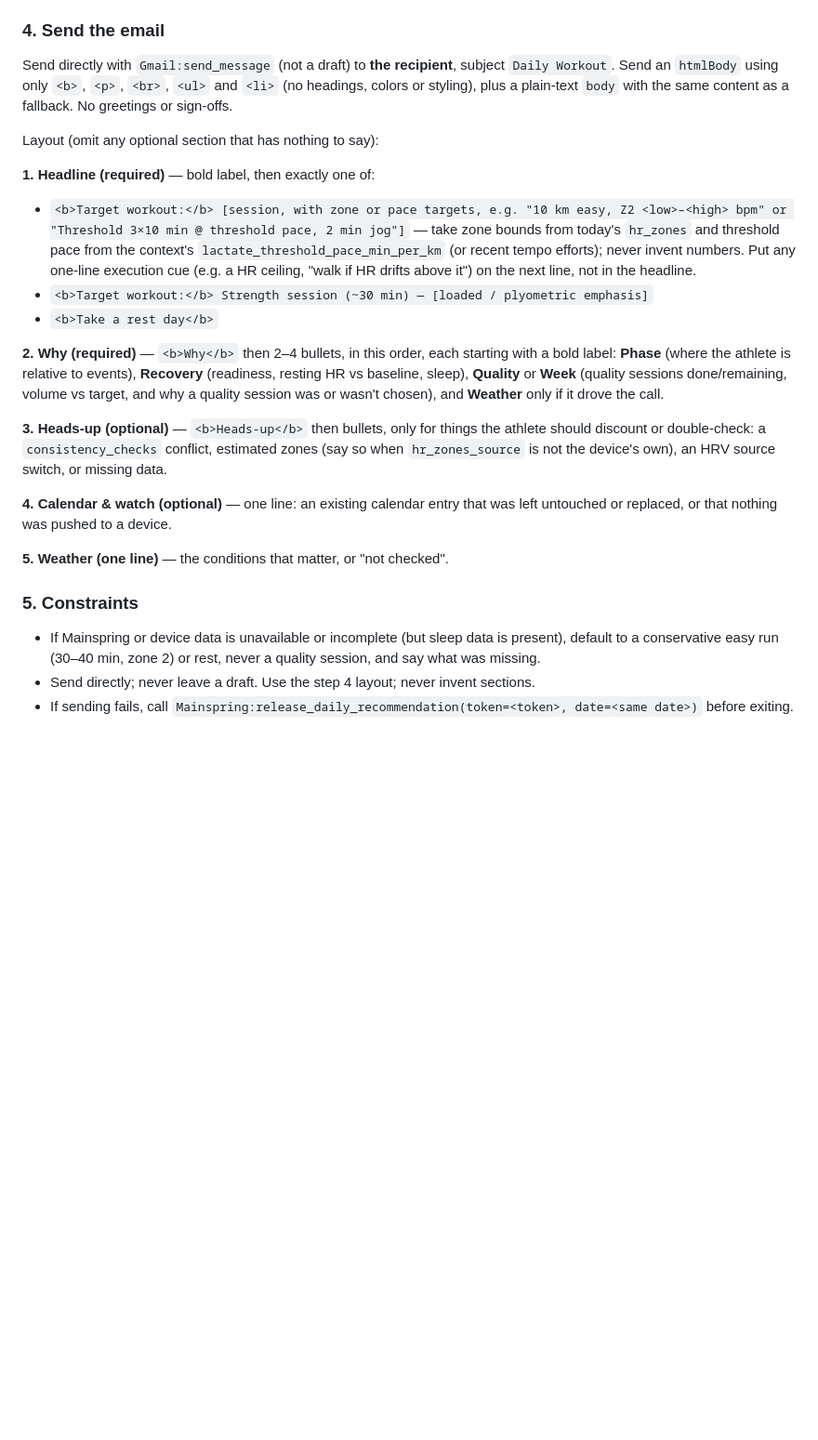
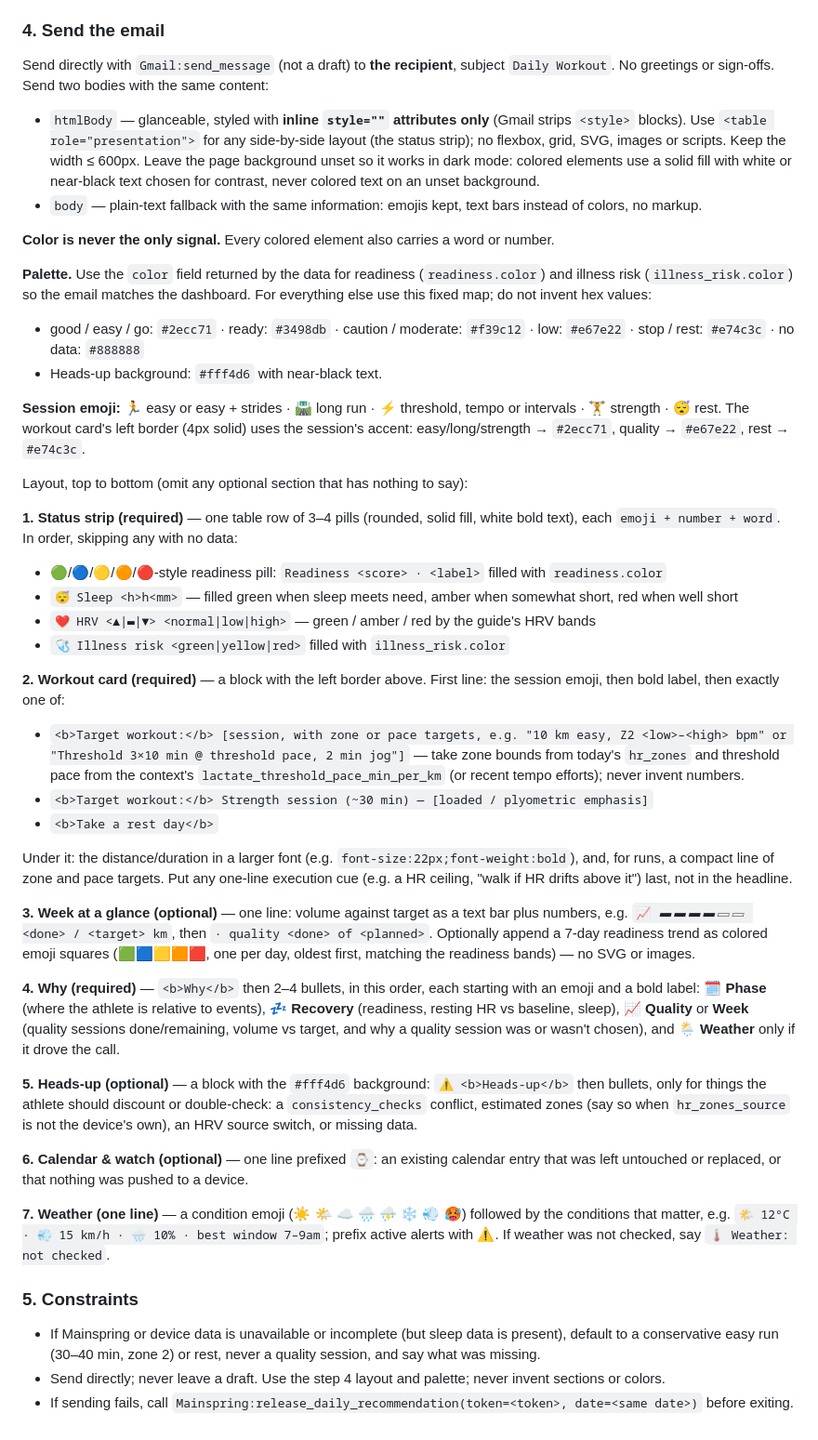
Before and after one commit to danmarg/mainspring, a Markdown page: app/routines/daily_workout.md, the part around the change. Shown at 93% size. Drawn GitHub-style; blank space fills up the shorter version.

Commit message:
Make daily workout email more glanceable
Add a status-pill strip, workout card with session emoji and accent color,
week-at-a-glance bar, emoji-labelled sections and a weather line. Inline styles
only for Gmail, with a plain-text fallback and a fixed color palette.

Co-Authored-By: Claude Sonnet 5.5 <noreply@anthropic.com>
Claude-Session: https://claude.ai/code/session_01JH5v5vd8uYYTJ3wK2qxych

```diff
--- a/app/routines/daily_workout.md
+++ b/app/routines/daily_workout.md
@@ -81,24 +81,44 @@ Only if a device/calendar connector is available; otherwise go to step 4. Tool n
 - Rest day: schedule nothing.
 
 ### 4. Send the email
-Send directly with `Gmail:send_message` (not a draft) to **the recipient**, subject `Daily Workout`. Send an `htmlBody` using only `<b>`, `<p>`, `<br>`, `<ul>` and `<li>` (no headings, colors or styling), plus a plain-text `body` with the same content as a fallback. No greetings or sign-offs.
+Send directly with `Gmail:send_message` (not a draft) to **the recipient**, subject `Daily Workout`. No greetings or sign-offs. Send two bodies with the same content:
+- `htmlBody` — glanceable, styled with **inline `style=""` attributes only** (Gmail strips `<style>` blocks). Use `<table role="presentation">` for any side-by-side layout (the status strip); no flexbox, grid, SVG, images or scripts. Keep the width ≤ 600px. Leave the page background unset so it works in dark mode: colored elements use a solid fill with white or near-black text chosen for contrast, never colored text on an unset background.
+- `body` — plain-text fallback with the same information: emojis kept, text bars instead of colors, no markup.
 
-Layout (omit any optional section that has nothing to say):
+**Color is never the only signal.** Every colored element also carries a word or number.
 
-**1. Headline (required)** — bold label, then exactly one of:
-- `<b>Target workout:</b> [session, with zone or pace targets, e.g. "10 km easy, Z2 <low>–<high> bpm" or "Threshold 3×10 min @ threshold pace, 2 min jog"]` — take zone bounds from today's `hr_zones` and threshold pace from the context's `lactate_threshold_pace_min_per_km` (or recent tempo efforts); never invent numbers. Put any one-line execution cue (e.g. a HR ceiling, "walk if HR drifts above it") on the next line, not in the headline.
+**Palette.** Use the `color` field returned by the data for readiness (`readiness.color`) and illness risk (`illness_risk.color`) so the email matches the dashboard. For everything else use this fixed map; do not invent hex values:
+- good / easy / go: `#2ecc71` · ready: `#3498db` · caution / moderate: `#f39c12` · low: `#e67e22` · stop / rest: `#e74c3c` · no data: `#888888`
+- Heads-up background: `#fff4d6` with near-black text.
+
+**Session emoji:** 🏃 easy or easy + strides · 🛣️ long run · ⚡ threshold, tempo or intervals · 🏋️ strength · 😴 rest. The workout card's left border (4px solid) uses the session's accent: easy/long/strength → `#2ecc71`, quality → `#e67e22`, rest → `#e74c3c`.
+
+Layout, top to bottom (omit any optional section that has nothing to say):
+
+**1. Status strip (required)** — one table row of 3–4 pills (rounded, solid fill, white bold text), each `emoji + number + word`. In order, skipping any with no data:
+- 🟢/🔵/🟡/🟠/🔴-style readiness pill: `Readiness <score> · <label>` filled with `readiness.color`
+- `😴 Sleep <h>h<mm>` — filled green when sleep meets need, amber when somewhat short, red when well short
+- `❤️ HRV <▲|▬|▼> <normal|low|high>` — green / amber / red by the guide's HRV bands
+- `🩺 Illness risk <green|yellow|red>` filled with `illness_risk.color`
+
+**2. Workout card (required)** — a block with the left border above. First line: the session emoji, then bold label, then exactly one of:
+- `<b>Target workout:</b> [session, with zone or pace targets, e.g. "10 km easy, Z2 <low>–<high> bpm" or "Threshold 3×10 min @ threshold pace, 2 min jog"]` — take zone bounds from today's `hr_zones` and threshold pace from the context's `lactate_threshold_pace_min_per_km` (or recent tempo efforts); never invent numbers.
 - `<b>Target workout:</b> Strength session (~30 min) — [loaded / plyometric emphasis]`
 - `<b>Take a rest day</b>`
 
-**2. Why (required)** — `<b>Why</b>` then 2–4 bullets, in this order, each starting with a bold label: **Phase** (where the athlete is relative to events), **Recovery** (readiness, resting HR vs baseline, sleep), **Quality** or **Week** (quality sessions done/remaining, volume vs target, and why a quality session was or wasn't chosen), and **Weather** only if it drove the call.
+Under it: the distance/duration in a larger font (e.g. `font-size:22px;font-weight:bold`), and, for runs, a compact line of zone and pace targets. Put any one-line execution cue (e.g. a HR ceiling, "walk if HR drifts above it") last, not in the headline.
 
-**3. Heads-up (optional)** — `<b>Heads-up</b>` then bullets, only for things the athlete should discount or double-check: a `consistency_checks` conflict, estimated zones (say so when `hr_zones_source` is not the device's own), an HRV source switch, or missing data.
+**3. Week at a glance (optional)** — one line: volume against target as a text bar plus numbers, e.g. `📈 ▰▰▰▰▱▱ <done> / <target> km`, then `· quality <done> of <planned>`. Optionally append a 7-day readiness trend as colored emoji squares (🟩🟦🟨🟧🟥, one per day, oldest first, matching the readiness bands) — no SVG or images.
 
-**4. Calendar & watch (optional)** — one line: an existing calendar entry that was left untouched or replaced, or that nothing was pushed to a device.
+**4. Why (required)** — `<b>Why</b>` then 2–4 bullets, in this order, each starting with an emoji and a bold label: 🗓️ **Phase** (where the athlete is relative to events), 💤 **Recovery** (readiness, resting HR vs baseline, sleep), 📈 **Quality** or **Week** (quality sessions done/remaining, volume vs target, and why a quality session was or wasn't chosen), and 🌦️ **Weather** only if it drove the call.
 
-**5. Weather (one line)** — the conditions that matter, or "not checked".
+**5. Heads-up (optional)** — a block with the `#fff4d6` background: `⚠️ <b>Heads-up</b>` then bullets, only for things the athlete should discount or double-check: a `consistency_checks` conflict, estimated zones (say so when `hr_zones_source` is not the device's own), an HRV source switch, or missing data.
+
+**6. Calendar & watch (optional)** — one line prefixed `⌚`: an existing calendar entry that was left untouched or replaced, or that nothing was pushed to a device.
+
+**7. Weather (one line)** — a condition emoji (☀️ 🌤️ ☁️ 🌧️ ⛈️ ❄️ 💨 🥵) followed by the conditions that matter, e.g. `🌤️ 12°C · 💨 15 km/h · 🌧️ 10% · best window 7–9am`; prefix active alerts with ⚠️. If weather was not checked, say `🌡️ Weather: not checked`.
 
 ### 5. Constraints
 - If Mainspring or device data is unavailable or incomplete (but sleep data is present), default to a conservative easy run (30–40 min, zone 2) or rest, never a quality session, and say what was missing.
-- Send directly; never leave a draft. Use the step 4 layout; never invent sections.
+- Send directly; never leave a draft. Use the step 4 layout and palette; never invent sections or colors.
 - If sending fails, call `Mainspring:release_daily_recommendation(token=<token>, date=<same date>)` before exiting.
```
